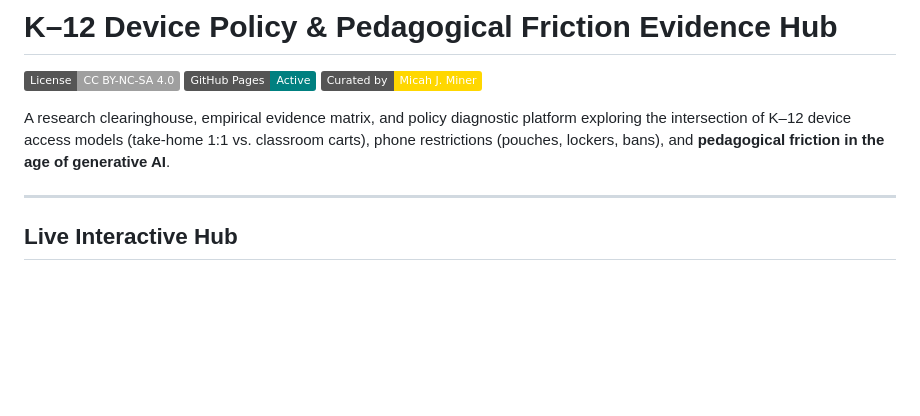
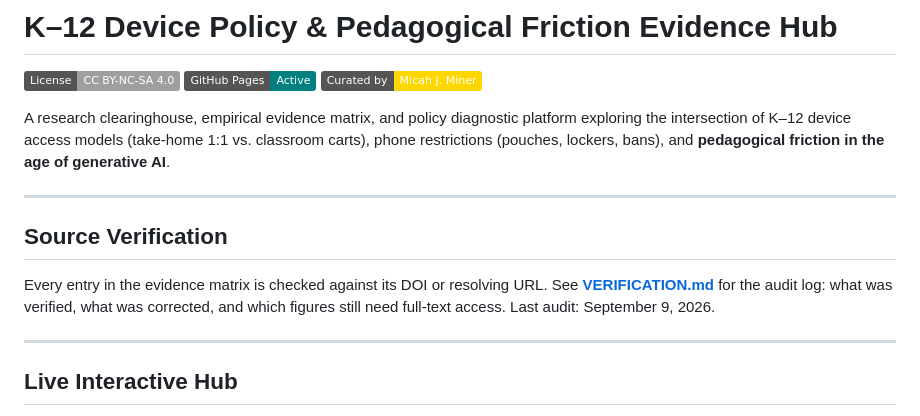
Before and after one commit to minerclass/k12-device-policy-evidence-hub, a Markdown page: README.md, the part around the change. Drawn GitHub-style; badges without logos; blank space fills up the shorter version.

```diff
--- a/README.md
+++ b/README.md
@@ -5,6 +5,12 @@
 [![Curated by](https://img.shields.io/badge/Curated_by-Micah_J._Miner-gold.svg)](https://micahminer.com)
 
 A research clearinghouse, empirical evidence matrix, and policy diagnostic platform exploring the intersection of K–12 device access models (take-home 1:1 vs. classroom carts), phone restrictions (pouches, lockers, bans), and **pedagogical friction in the age of generative AI**.
+
+---
+
+## Source Verification
+
+Every entry in the evidence matrix is checked against its DOI or resolving URL. See **[VERIFICATION.md](VERIFICATION.md)** for the audit log: what was verified, what was corrected, and which figures still need full-text access. Last audit: September 9, 2026.
 
 ---
 
```
Also changed, not shown: VERIFICATION.md (added, +73 -0 lines), evidence-matrix.md (+1 -1 lines).
